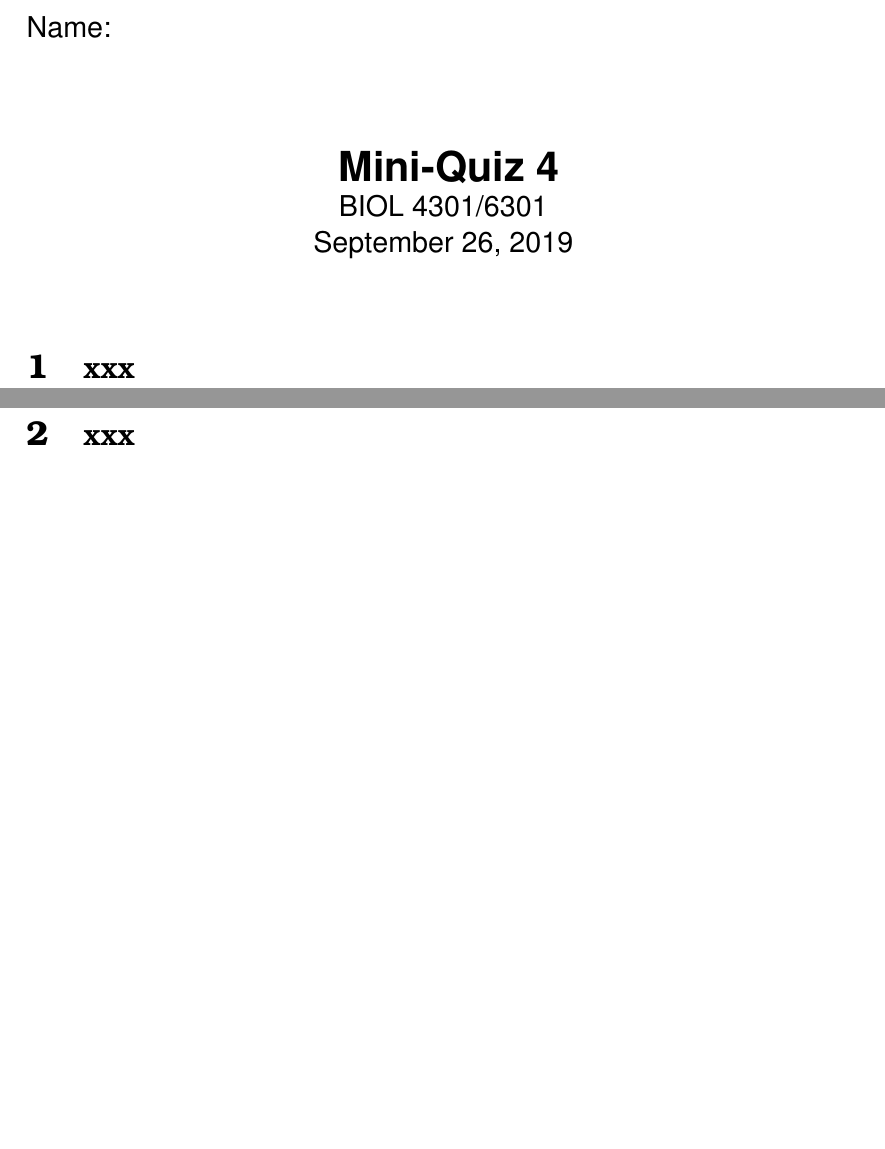
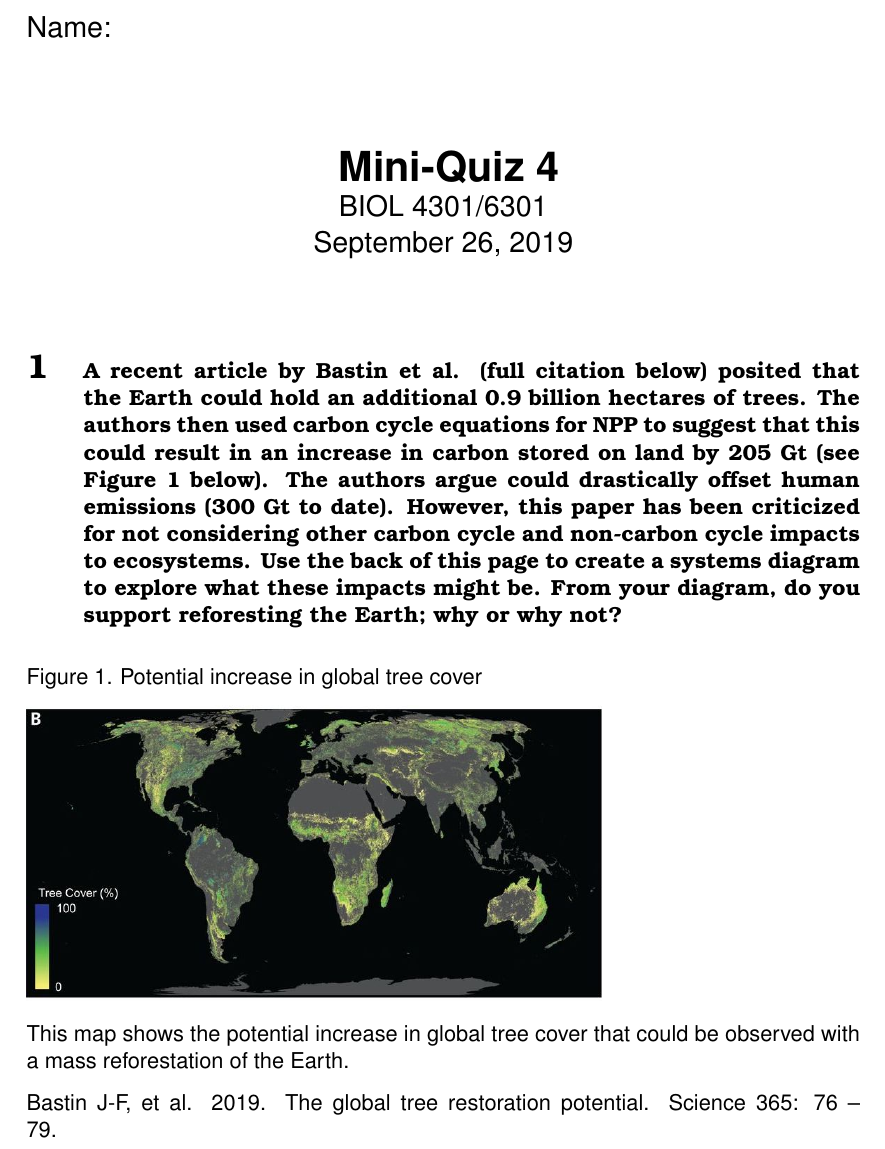
Before and after one commit to SmithEcophysLab/ptee_fall2019, a LaTeX document (Mini_Quizzes/src/miniquiz4_09.26.19.tex): two parts of pages 1 and 2 of 2 before the commit and part of the page after it, the two joined at a grey line, cut so that both start at the same text, the shorter picture padded with empty space. Compiled offline with pdfLaTeX.

Commit message:
finalized MQ 4

```diff
--- a/Mini_Quizzes/src/miniquiz4_09.19.19.tex
+++ b/Mini_Quizzes/src/miniquiz4_09.26.19.tex
@@ -41,11 +41,25 @@
 
 {\let\newpage\relax\maketitle}
 
-\section{\small{XXX}}
+\section{\small{A recent article by Bastin et al. (full citation below) posited that
+the Earth could hold an additional 0.9 billion hectares of trees. The authors
+then used carbon cycle equations for NPP to suggest that this could result in an increase
+in carbon stored on land by 205 Gt (see Figure 1 below).
+The authors argue could drastically offset human emissions (300 Gt to date). However, this
+paper has been criticized for not considering other carbon cycle and non-carbon cycle
+impacts to ecosystems. Use the back of this page to create a systems diagram
+to explore what these impacts might be. From your diagram,
+do you support reforesting the Earth; why or why not?}}
 
-\newpage
+\small{Figure 1. Potential increase in global tree cover}
 
-\section{\small{XXX}}
+\includegraphics[scale=0.35]{Bastin_fig2.jpg}
+
+\small{This map shows the potential increase in global tree cover that could be observed with a
+mass reforestation of the Earth.}
+
+\small{Bastin J-F, et al. 2019. The global tree restoration potential. Science 365: 76 – 79.}
+
 
 } %end font selection
 
```
Also changed, not shown: Mini_Quizzes/miniquiz4_09.26.19.pdf (added), Mini_Quizzes/src/images/Bastin_fig2.jpg (added), Mini_Quizzes/src/miniquiz4_09.26.19.pdf (added), 3 other files.
